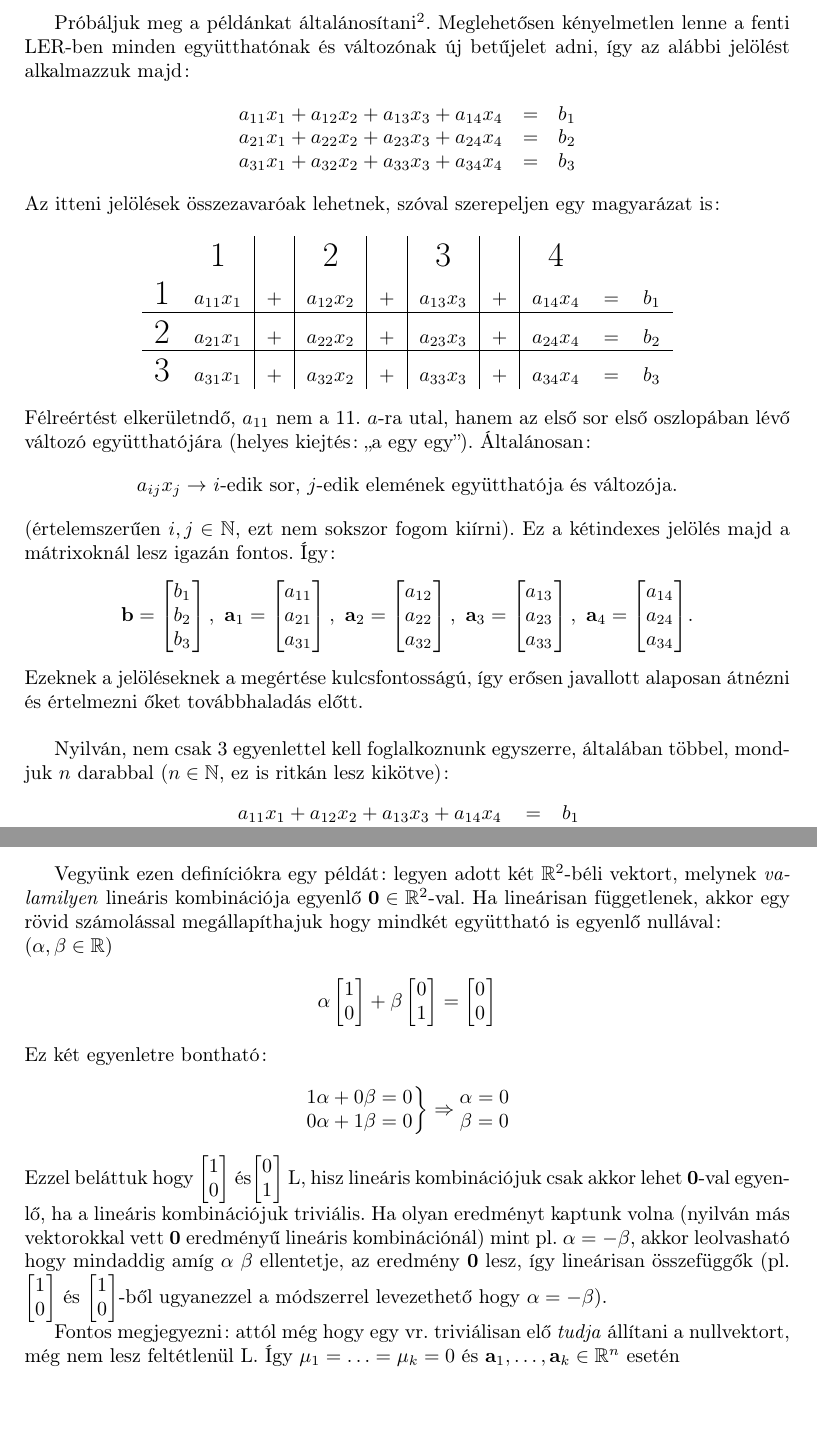
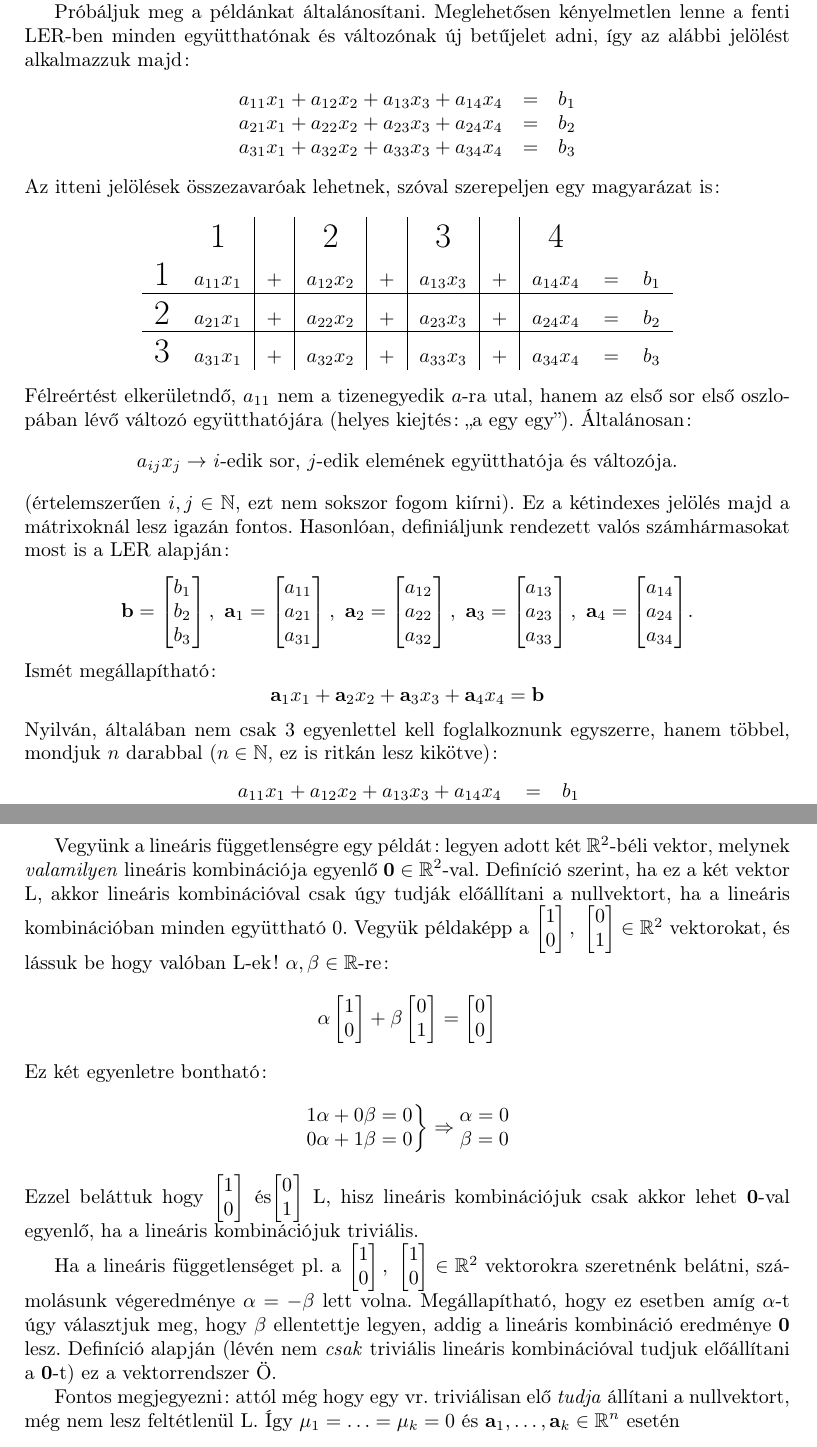
Before and after one commit to Szelethus/ELTE-IK-Linalg, a LaTeX document (01ea_linalg/01ea_linalg.tex): two parts of pages 3 and 7 of 9 before the commit and two parts of pages 3 and 7 of 10 after it, joined at a grey line, cut at the place of the change, the shorter picture padded with empty space. Compiled offline with pdfLaTeX.

Commit message:
Some fixes.

```diff
--- a/01ea_linalg/01ea_linalg.tex
+++ b/01ea_linalg/01ea_linalg.tex
@@ -282,7 +281,7 @@
 	\end{tabular}
 	\end{center}
 
-	\noindent Félreértést elkerületndő, $a_{11}$ nem a 11. $a$-ra utal, hanem az első sor első oszlopában lévő változó együtthatójára (helyes kiejtés: ,,a egy egy''). Általánosan:
+	\noindent Félreértést elkerületndő, $a_{11}$ nem a tizenegyedik $a$-ra utal, hanem az első sor első oszlopában lévő változó együtthatójára (helyes kiejtés: ,,a egy egy''). Általánosan:
 
 
 	\begin{center}
@@ -290,7 +289,7 @@
 	\end{center}
 
 
-	\noindent (értelemszerűen $i,j \in \N$, ezt nem sokszor fogom kiírni). Ez a kétindexes jelölés majd a mátrixoknál lesz igazán fontos. Így:
+	\noindent (értelemszerűen $i,j \in \N$, ezt nem sokszor fogom kiírni). Ez a kétindexes jelölés majd a mátrixoknál lesz igazán fontos. Hasonlóan, definiáljunk rendezett valós számhármasokat most is a LER alapján:
 	\begin{center}
 		$\b =
 		\begin{bmatrix}
@@ -323,11 +322,9 @@
 		a_{34}\s \\
 		\end{bmatrix}$.
 	\end{center}
-
-	\noindent Ezeknek a jelöléseknek a megértése kulcsfontosságú, így erősen javallott alaposan átnézni és értelmezni őket továbbhaladás előtt.
-
-	\bigskip
-	Nyilván, nem csak 3 egyenlettel kell foglalkoznunk egyszerre, általában többel, mondjuk $n$ darabbal ($n \in \N$, ez is ritkán lesz kikötve):
+	Ismét megállapítható:
+	\[\a_1 x_1+\a_2 x_2+\a_3 x_3+\a_4 x_4=\b \]
+	Nyilván, általában nem csak 3 egyenlettel kell foglalkoznunk egyszerre, hanem többel, mondjuk $n$ darabbal ($n \in \N$, ez is ritkán lesz kikötve):
 	\begin{center}
 		$\begin{matrix}
 		a_{11}x_{1} + a_{12}x_{2} + a_{13}x_{3} + a_{14}x_{4} &=& b_{1}\\
@@ -773,7 +771,15 @@
 	(azaz, ha a vektorrendszernek CSAK { a triviális} lineáris kombinációja ad
 	nullvektort).
 
-	Vegyünk ezen definíciókra egy példát: legyen adott két $\R^2$-béli vektort, melynek \emph{valamilyen} lineáris kombinációja egyenlő $\0 \in \R^2$-val. Ha lineárisan függetlenek, akkor egy rövid számolással megállapíthajuk hogy mindkét együttható is egyenlő nullával:\\  ($\alpha, \beta \in \R$)
+	\medskip
+	Vegyünk a lineáris függetlenségre egy példát: legyen adott két $\R^2$-béli vektor, melynek \emph{valamilyen} lineáris kombinációja egyenlő $\0 \in \R^2$-val. Definíció szerint, ha ez a két vektor L, akkor lineáris kombinációval csak úgy tudják előállítani a nullvektort, ha a lineáris kombinációban minden együttható 0. Vegyük példaképp a $\begin{bmatrix}
+	1\\
+	0
+	\end{bmatrix},\
+	\begin{bmatrix}
+	0\\
+	1
+	\end{bmatrix}\in\R^2$ vektorokat, és lássuk be hogy valóban L-ek! $\alpha,\beta\in\R$-re:
 
 	\begin{center}
 		$\alpha
@@ -813,15 +819,16 @@
 	\begin{bmatrix}
 		0\s\\
 		1\s \\
-	\end{bmatrix}$ L, hisz lineáris kombinációjuk csak akkor lehet \0-val egyenlő, ha a lineáris kombinációjuk triviális. Ha olyan eredményt kaptunk volna (nyilván más vektorokkal vett \0 eredményű lineáris kombinációnál) mint pl. $\alpha=-\beta$, akkor leolvasható hogy mindaddig amíg $\alpha~\beta$ ellentetje, az eredmény \0 lesz, így lineárisan összefüggők (pl.
-	$\begin{bmatrix}
-		1\s\\
-		0\s \\
-	\end{bmatrix}$ és
-	$\begin{bmatrix}
-	1\s\\
-	0\s \\
-	\end{bmatrix}$-ből ugyanezzel a módszerrel levezethető hogy $\alpha=-\beta$).
+	\end{bmatrix}$ L, hisz lineáris kombinációjuk csak akkor lehet \0-val egyenlő, ha a lineáris kombinációjuk triviális.
+
+	Ha a lineáris függetlenséget pl. a $\begin{bmatrix}
+		1\\
+		0
+	\end{bmatrix},\
+	\begin{bmatrix}
+		1\\
+		0
+	\end{bmatrix}\in\R^2$ vektorokra szeretnénk belátni, számolásunk végeredménye $\alpha=-\beta$ lett volna. Megállapítható, hogy ez esetben amíg $\alpha$-t úgy választjuk meg, hogy $\beta$ ellentettje legyen, addig a lineáris kombináció eredménye \0 lesz. Definíció alapján (lévén nem \textit{csak} triviális lineáris kombinációval tudjuk előállítani a \0-t) ez a vektorrendszer Ö.
 
 	Fontos megjegyezni: attól még hogy egy vr. triviálisan elő \emph{tudja} állítani a nullvektort, még nem lesz feltétlenül L. Így $\m_1=\ldots=\m_k=0$ és $\a_1,\ldots, \a_k \in \Rn$~esetén  \begin{center}
 		$\m_1\a_1+\ldots+\m_k\a_k=\0 \stackrel{\text{\textit{ált.}}}{\not\Rightarrow}\a_1,\ldots, \a_k $~L,
```
Also changed, not shown: 02ea_linalg/02ea_linalg.tex (+3 -2 lines), 01ea_linalg/01ea_linalg.tex (62 more changed lines).
